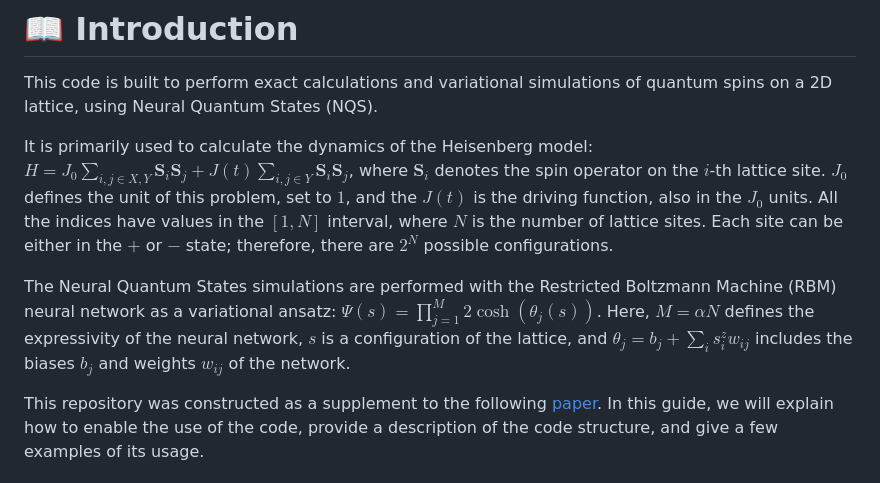
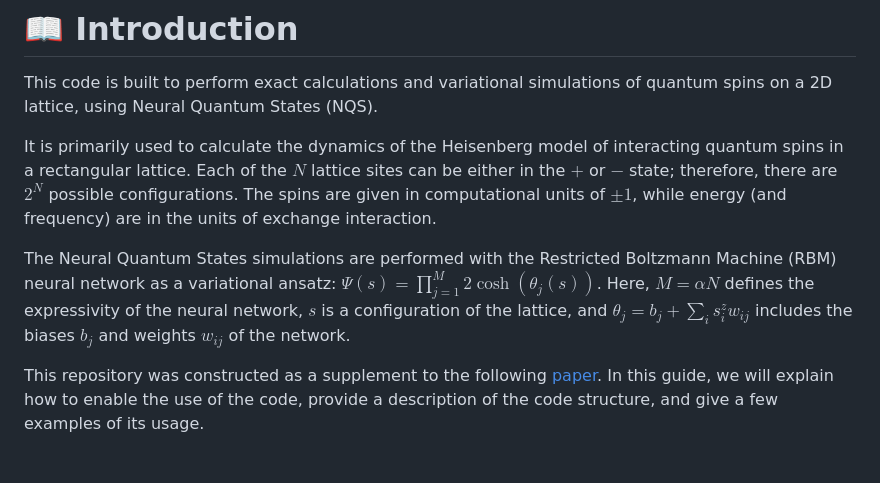
Before and after one commit to c-okan-aydin/lattice_nqs, a Markdown page: README.md, the part around the change. GitHub-like rendering.

Commit message:
Update README.md
hopefully solved the rendering problem

```diff
--- a/README.md
+++ b/README.md
@@ -13,13 +13,10 @@ Please don't delete or displace the [setup](setup.py) and [init](src/__init__.py
 
 This code is built to perform exact calculations and variational simulations of quantum spins on a 2D lattice, using Neural Quantum States (NQS).
 
-It is primarily used to calculate the dynamics of the Heisenberg model:
-$H = J_0 \sum_{i,j \in X,Y} \mathbf{S}_i \mathbf{S}_j + J(t) \sum_{i,j \in Y} \mathbf{S}_i \mathbf{S}_j$,
-where $\mathbf{S}_i$ denotes the spin operator on the $i$-th lattice site. $J_0$ defines the unit of this problem, set to $1$, and the $J(t)$ is the driving function, also in the $J_0$ units. All the indices have values in the $[1, N]$ interval, where $N$ is the number of lattice sites. Each site can be either in the $+$ or $-$ state; therefore, there are $2^N$ possible configurations.
+It is primarily used to calculate the dynamics of the Heisenberg model of interacting quantum spins in a rectangular lattice. Each of the $N$ lattice sites can be either in the $+$ or $-$ state; therefore, there are $2^N$ possible configurations. The spins are given in computational units of $\pm 1$, while energy (and frequency) are in the units of exchange interaction.
 
 The Neural Quantum States simulations are performed with the Restricted Boltzmann Machine (RBM) neural network as a variational ansatz:
-$\Psi (s) = \prod_{j=1}^M 2\cosh{(\theta_j (s))}$.
-Here, $M = \alpha N$ defines the expressivity of the neural network, $s$ is a configuration of the lattice, and $\theta_j = b_j + \sum_i s_i^z w_{ij}$ includes the biases $b_j$ and weights $w_{ij}$ of the network.
+$\Psi (s) = \prod_{j=1}^M 2\cosh{(\theta_j (s))}$. Here, $M = \alpha N$ defines the expressivity of the neural network, $s$ is a configuration of the lattice, and $\theta_j = b_j + \sum_i s_i^z w_{ij}$ includes the biases $b_j$ and weights $w_{ij}$ of the network.
 
 This repository was constructed as a supplement to the following [paper](). In this guide, we will explain how to enable the use of the code, provide a description of the code structure, and give a few examples of its usage.
 
```
